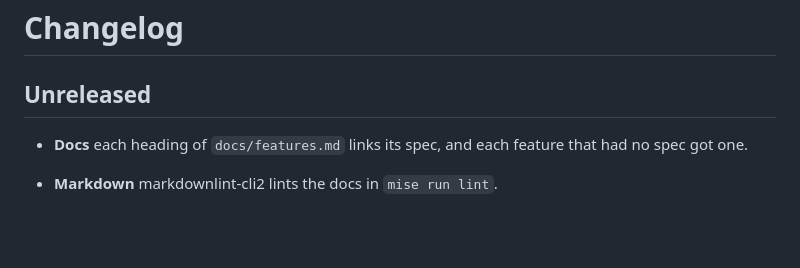
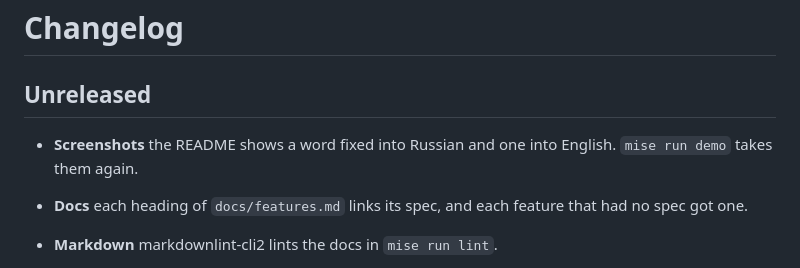
Before and after one commit to workbench-soft/langflip, a Markdown page: CHANGELOG.md, the part around the change. Rendered like a GitHub page; blank space fills up the shorter version.

```diff
--- a/CHANGELOG.md
+++ b/CHANGELOG.md
@@ -2,6 +2,7 @@
 
 ## Unreleased
 
+- **Screenshots** the README shows a word fixed into Russian and one into English. `mise run demo` takes them again.
 - **Docs** each heading of `docs/features.md` links its spec, and each feature that had no spec got one.
 - **Markdown** markdownlint-cli2 lints the docs in `mise run lint`.
 
```
Also changed, not shown: README.md (+7 -0 lines), docs/screenshots/01-to-russian.png (added), docs/screenshots/02-to-english.png (added), 3 other files.
